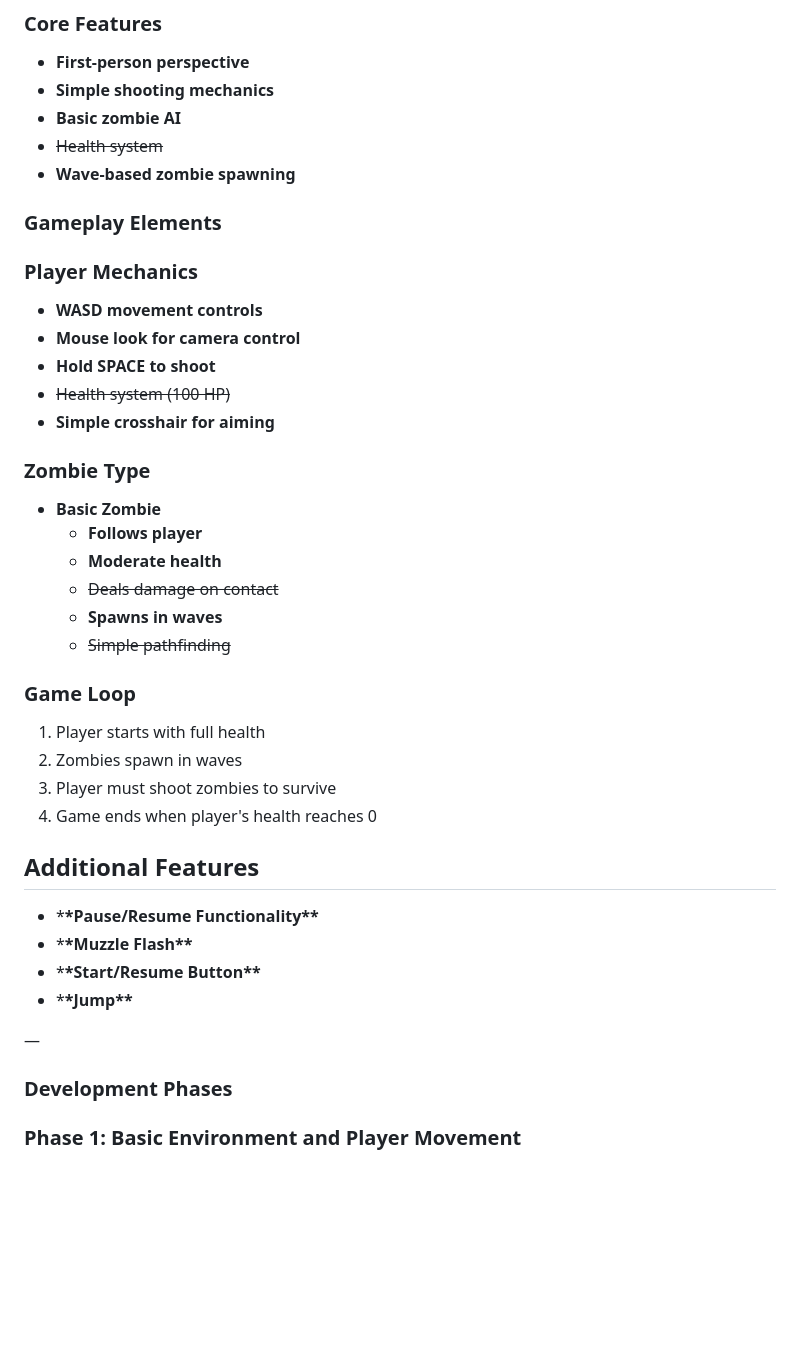
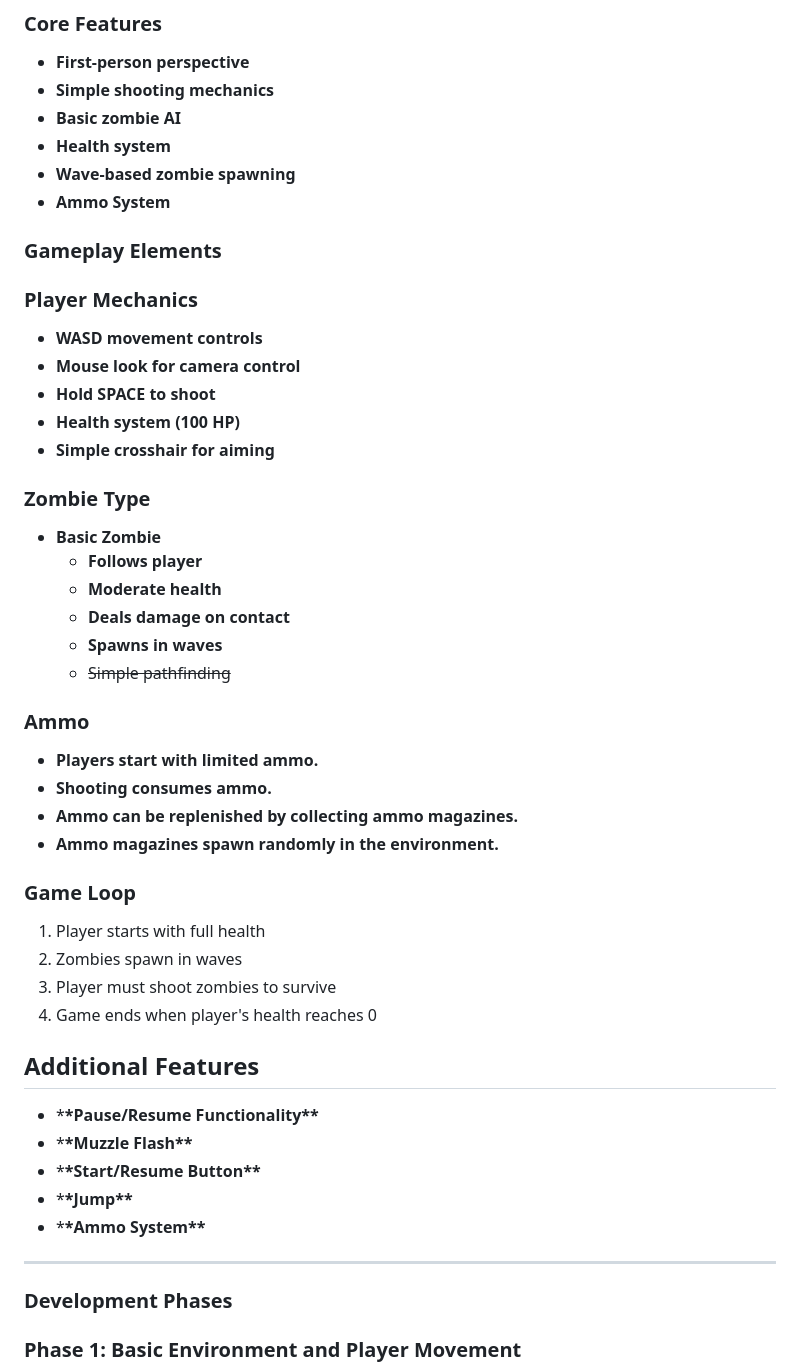
Before and after one commit to LiteSoul/zurvivalz, a Markdown page: readme.md, the part around the change printed below. Rendered like a GitHub page; blank space fills up the shorter version.

```diff
--- a/readme.md
+++ b/readme.md
@@ -9,8 +9,9 @@ A first-person zombie survival game built with Three.js. Survive against waves o
 - **First-person perspective**
 - **Simple shooting mechanics**
 - **Basic zombie AI**
-- ~~Health system~~
+- **Health system**
 - **Wave-based zombie spawning**
+- **Ammo System**
 
 ### Gameplay Elements
 
@@ -19,7 +20,7 @@ A first-person zombie survival game built with Three.js. Survive against waves o
 - **WASD movement controls**
 - **Mouse look for camera control**
 - **Hold SPACE to shoot**
-- ~~Health system (100 HP)~~
+- **Health system (100 HP)**
 - **Simple crosshair for aiming**
 
 ### Zombie Type
@@ -27,16 +28,23 @@ A first-person zombie survival game built with Three.js. Survive against waves o
 - **Basic Zombie**
   - **Follows player**
   - **Moderate health**
-  - ~~Deals damage on contact~~
+  - **Deals damage on contact**
   - **Spawns in waves**
   - ~~Simple pathfinding~~
 
+### Ammo
+
+- **Players start with limited ammo.**
+- **Shooting consumes ammo.**
+- **Ammo can be replenished by collecting ammo magazines.**
+- **Ammo magazines spawn randomly in the environment.**
+
 ### Game Loop
 
-1. Player starts with full health
-2. Zombies spawn in waves
-3. Player must shoot zombies to survive
-4. Game ends when player's health reaches 0
+1.  Player starts with full health
+2.  Zombies spawn in waves
+3.  Player must shoot zombies to survive
+4.  Game ends when player's health reaches 0
 
 ## Additional Features
 
@@ -44,8 +52,9 @@ A first-person zombie survival game built with Three.js. Survive against waves o
 - \***\*Muzzle Flash\*\***
 - \***\*Start/Resume Button\*\***
 - \***\*Jump\*\***
+- \***\*Ammo System\*\***
 
-—
+---
 
 ### **Development Phases**
 
```
Also changed, not shown: other parts of readme.md (+7 -7 lines).
